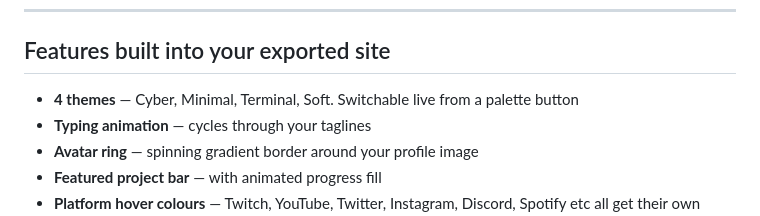
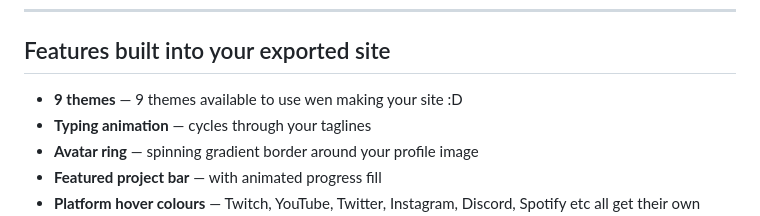
Before and after one commit to Kill3rKai/CreatorLinks, a Markdown page: README.md, the part around the change. GitHub-like rendering.

Commit message:
changed details in README.md

```diff
--- a/README.md
+++ b/README.md
@@ -73,7 +73,7 @@ No `config.js`, no `themes.js` — everything is compiled directly into `index.h
 
 ## Features built into your exported site
 
-- **4 themes** — Cyber, Minimal, Terminal, Soft. Switchable live from a palette button
+- **9 themes** — 9 themes available to use wen making your site :D
 - **Typing animation** — cycles through your taglines
 - **Avatar ring** — spinning gradient border around your profile image
 - **Featured project bar** — with animated progress fill
```
